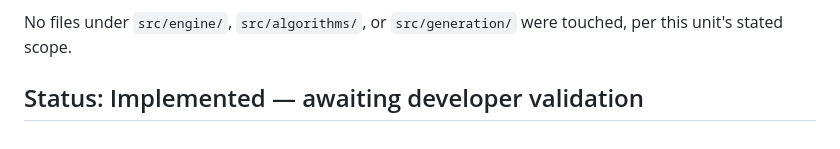
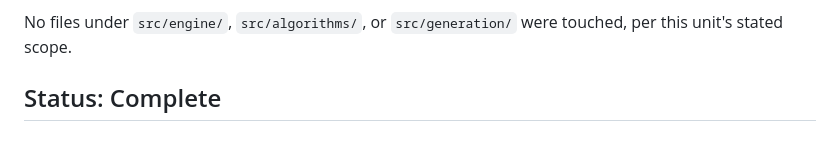
Before and after one commit to toote/l-vator, a Markdown page: dev_log/05_metrics.md, the part around the change. Drawn GitHub-style.

```diff
--- a/dev_log/05_metrics.md
+++ b/dev_log/05_metrics.md
@@ -208,4 +208,4 @@ Created: `src/metrics/types.ts`, `passengerRecords.ts`, `distanceOccupancy.ts`,
 
 No files under `src/engine/`, `src/algorithms/`, or `src/generation/` were touched, per this unit's stated scope.
 
-## Status: Implemented — awaiting developer validation
+## Status: Complete
```
Also changed, not shown: dev_log/00_main.md (+2 -1 lines), dev_log/05_metrics_done.md (added, +31 -0 lines).
